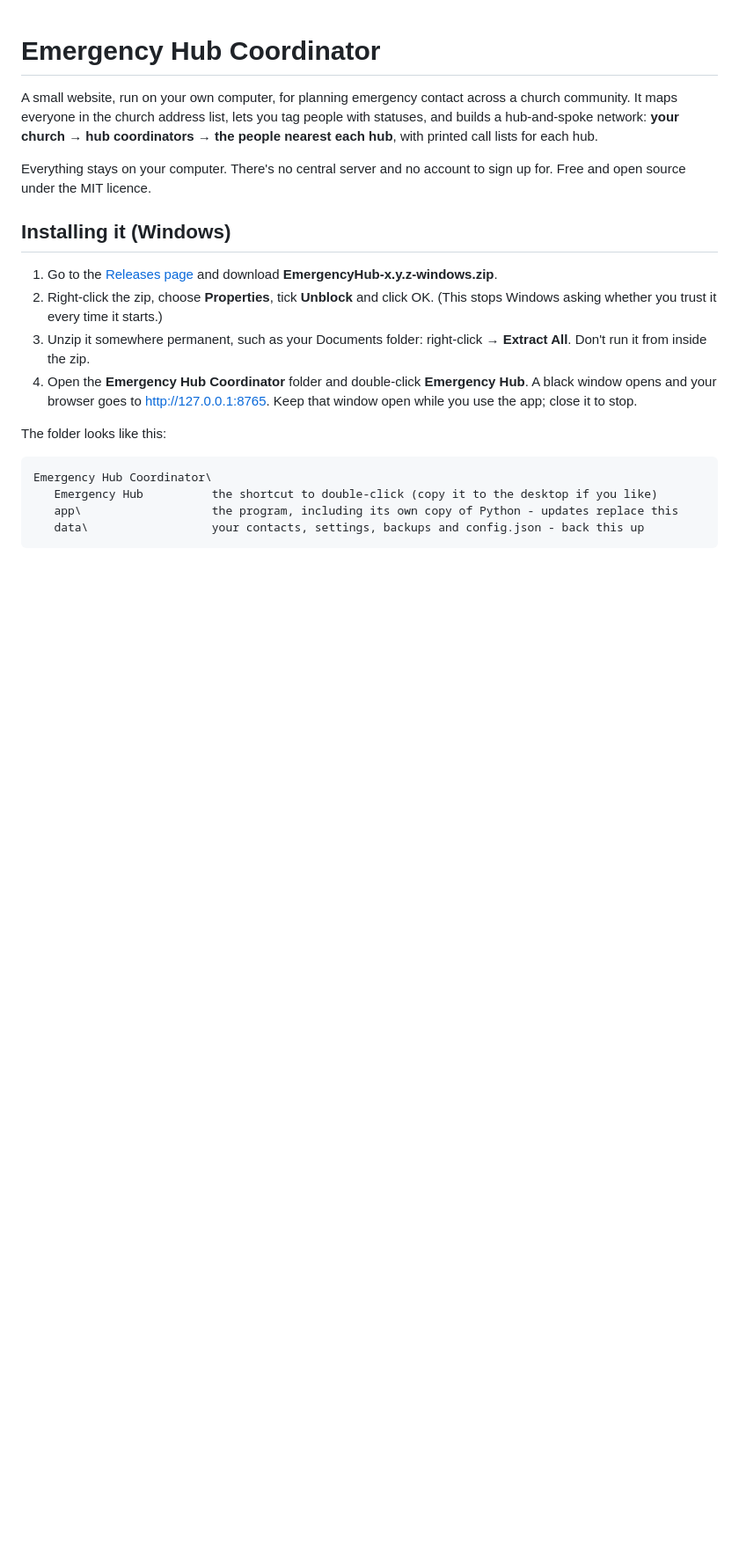
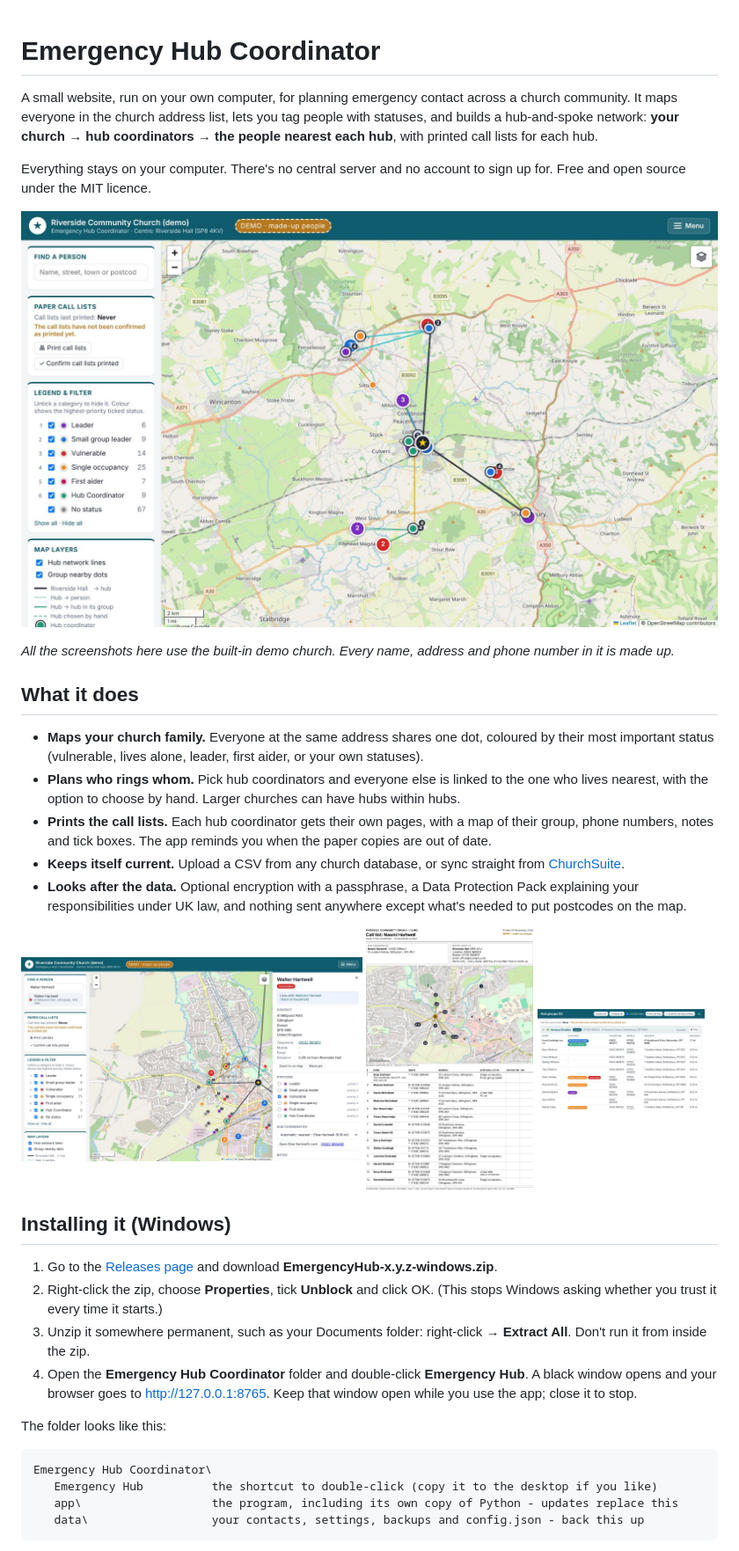
Before and after one commit to petebond/Emergency-Hub, a Markdown page: README.md, the part around one of its changes. Shown at 88% size. Drawn GitHub-style; pictures changed too: docs/images/call-list.jpg (added), docs/images/card.jpg (added), docs/images/hub-groups.jpg (added); blank space fills up the shorter version.

```diff
--- a/README.md
+++ b/README.md
@@ -7,6 +7,30 @@ with printed call lists for each hub.
 
 Everything stays on your computer. There's no central server and no account to sign up for.
 Free and open source under the MIT licence.
+
+![The map, showing a church's households coloured by status, with lines from the church to each hub coordinator and from each hub coordinator to the people they'll phone](docs/images/map.jpg)
+
+*All the screenshots here use the built-in demo church. Every name, address and phone number in it is made up.*
+
+## What it does
+
+- **Maps your church family.** Everyone at the same address shares one dot, coloured by their most
+  important status (vulnerable, lives alone, leader, first aider, or your own statuses).
+- **Plans who rings whom.** Pick hub coordinators and everyone else is linked to the one who lives
+  nearest, with the option to choose by hand. Larger churches can have hubs within hubs.
+- **Prints the call lists.** Each hub coordinator gets their own pages, with a map of their group,
+  phone numbers, notes and tick boxes. The app reminds you when the paper copies are out of date.
+- **Keeps itself current.** Upload a CSV from any church database, or sync straight from
+  [ChurchSuite](#using-it-with-churchsuite).
+- **Looks after the data.** Optional encryption with a passphrase, a Data Protection Pack explaining
+  your responsibilities under UK law, and nothing sent anywhere except what's needed to put
+  postcodes on the map.
+
+<p>
+  <img src="docs/images/card.jpg" alt="A person's card, with their contact details, statuses and hub coordinator" width="49%">
+  <img src="docs/images/call-list.jpg" alt="A printed call list for one hub, with a map and a table of people to ring" width="24%">
+  <img src="docs/images/hub-groups.jpg" alt="The hub groups window, listing each hub coordinator's group" width="24%">
+</p>
 
 ## Installing it (Windows)
 
```
Also changed, not shown: other parts of README.md (+33 -0 lines).
